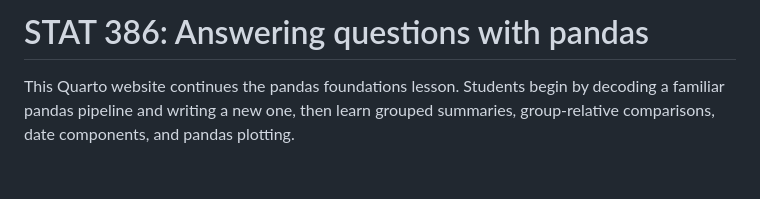
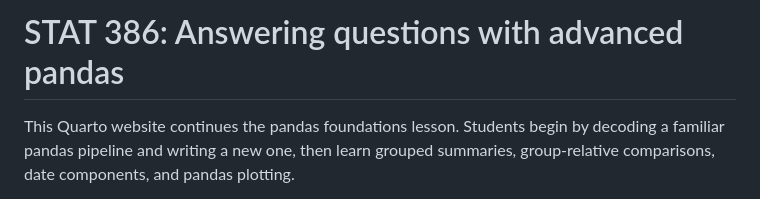
Before and after one commit to tjkerby/stat-386-pandas-questions, a Markdown page: README.md, the part around the change. Rendered like a GitHub page; blank space fills up the shorter version.

Commit message:
minor change to get pages to build.

```diff
--- a/README.md
+++ b/README.md
@@ -1,4 +1,4 @@
-# STAT 386: Answering questions with pandas
+# STAT 386: Answering questions with advanced pandas
 
 This Quarto website continues the pandas foundations lesson. Students begin by
 decoding a familiar pandas pipeline and writing a new one, then learn grouped
```
